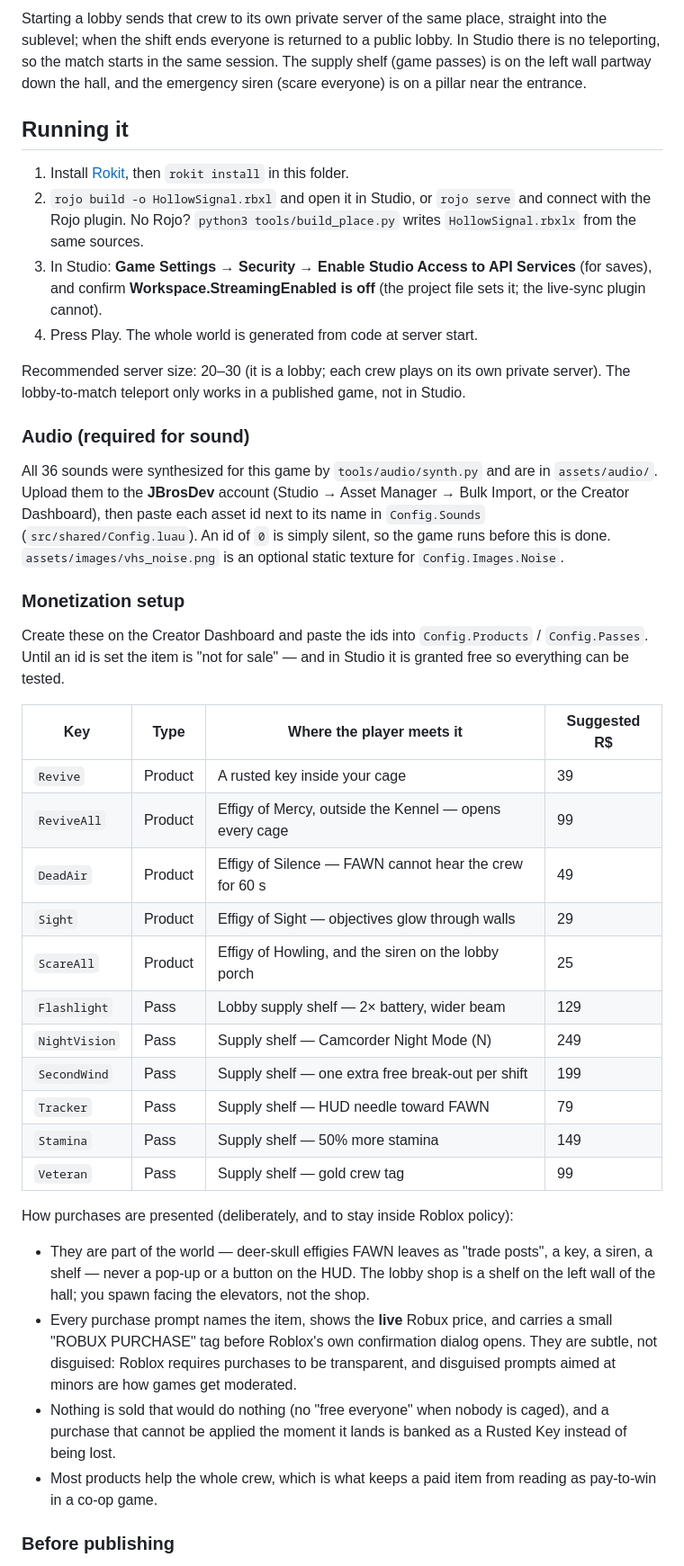
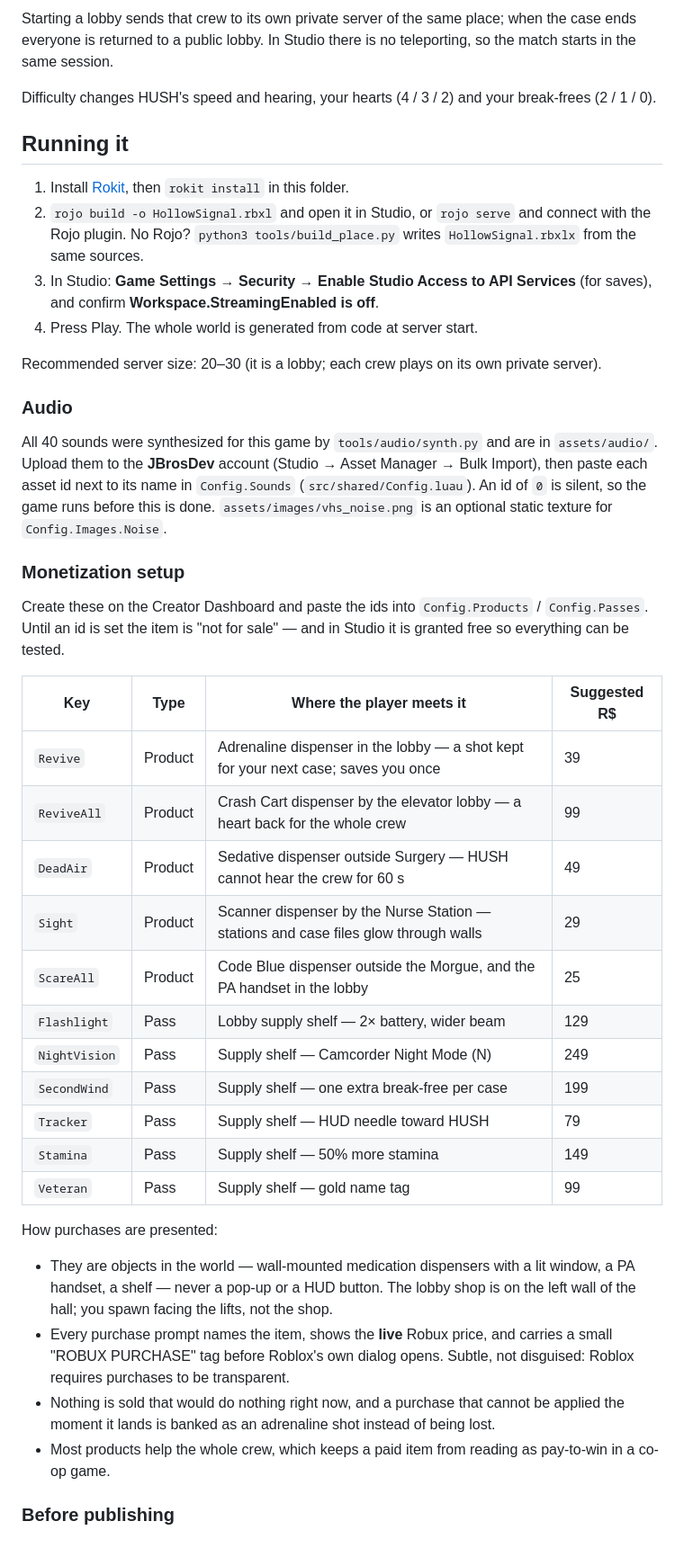
Before and after one commit to jaxson09/Roblox-Horror-Games, a Markdown page: README.md, the part around one of its changes. Shown at 90% size. Rendered like a GitHub page.

```diff
--- a/README.md
+++ b/README.md
@@ -37,19 +36,21 @@ Everyone loads into the **intake hall** — the station's surface level: a long,
 
-Starting a lobby sends that crew to its own private server of the same place, straight into the sublevel; when the shift ends everyone is returned to a public lobby. In Studio there is no teleporting, so the match starts in the same session. The supply shelf (game passes) is on the left wall partway down the hall, and the emergency siren (scare everyone) is on a pillar near the entrance.
+Starting a lobby sends that crew to its own private server of the same place; when the case ends everyone is returned to a public lobby. In Studio there is no teleporting, so the match starts in the same session.
+
+Difficulty changes HUSH's speed and hearing, your hearts (4 / 3 / 2) and your break-frees (2 / 1 / 0).
 
 ## Running it
 
 1. Install [Rokit](https://github.com/rojo-rbx/rokit), then `rokit install` in this folder.
 2. `rojo build -o HollowSignal.rbxl` and open it in Studio, or `rojo serve` and connect with the Rojo plugin.
    No Rojo? `python3 tools/build_place.py` writes `HollowSignal.rbxlx` from the same sources.
-3. In Studio: **Game Settings → Security → Enable Studio Access to API Services** (for saves), and confirm **Workspace.StreamingEnabled is off** (the project file sets it; the live-sync plugin cannot).
+3. In Studio: **Game Settings → Security → Enable Studio Access to API Services** (for saves), and confirm **Workspace.StreamingEnabled is off**.
 4. Press Play. The whole world is generated from code at server start.
 
-Recommended server size: 20–30 (it is a lobby; each crew plays on its own private server). The lobby-to-match teleport only works in a published game, not in Studio.
+Recommended server size: 20–30 (it is a lobby; each crew plays on its own private server).
 
-### Audio (required for sound)
+### Audio
 
-All 36 sounds were synthesized for this game by `tools/audio/synth.py` and are in `assets/audio/`. Upload them to the **JBrosDev** account (Studio → Asset Manager → Bulk Import, or the Creator Dashboard), then paste each asset id next to its name in `Config.Sounds` (`src/shared/Config.luau`). An id of `0` is simply silent, so the game runs before this is done. `assets/images/vhs_noise.png` is an optional static texture for `Config.Images.Noise`.
+All 40 sounds were synthesized for this game by `tools/audio/synth.py` and are in `assets/audio/`. Upload them to the **JBrosDev** account (Studio → Asset Manager → Bulk Import), then paste each asset id next to its name in `Config.Sounds` (`src/shared/Config.luau`). An id of `0` is silent, so the game runs before this is done. `assets/images/vhs_noise.png` is an optional static texture for `Config.Images.Noise`.
 
 ### Monetization setup
 
@@ -57,24 +58,24 @@ Create these on the Creator Dashboard and paste the ids into `Config.Products` /
 
 | Key | Type | Where the player meets it | Suggested R$ |
 | --- | --- | --- | --- |
-| `Revive` | Product | A rusted key inside your cage | 39 |
-| `ReviveAll` | Product | Effigy of Mercy, outside the Kennel — opens every cage | 99 |
-| `DeadAir` | Product | Effigy of Silence — FAWN cannot hear the crew for 60 s | 49 |
-| `Sight` | Product | Effigy of Sight — objectives glow through walls | 29 |
-| `ScareAll` | Product | Effigy of Howling, and the siren on the lobby porch | 25 |
+| `Revive` | Product | Adrenaline dispenser in the lobby — a shot kept for your next case; saves you once | 39 |
+| `ReviveAll` | Product | Crash Cart dispenser by the elevator lobby — a heart back for the whole crew | 99 |
+| `DeadAir` | Product | Sedative dispenser outside Surgery — HUSH cannot hear the crew for 60 s | 49 |
+| `Sight` | Product | Scanner dispenser by the Nurse Station — stations and case files glow through walls | 29 |
+| `ScareAll` | Product | Code Blue dispenser outside the Morgue, and the PA handset in the lobby | 25 |
 | `Flashlight` | Pass | Lobby supply shelf — 2× battery, wider beam | 129 |
 | `NightVision` | Pass | Supply shelf — Camcorder Night Mode (N) | 249 |
-| `SecondWind` | Pass | Supply shelf — one extra free break-out per shift | 199 |
-| `Tracker` | Pass | Supply shelf — HUD needle toward FAWN | 79 |
+| `SecondWind` | Pass | Supply shelf — one extra break-free per case | 199 |
+| `Tracker` | Pass | Supply shelf — HUD needle toward HUSH | 79 |
 | `Stamina` | Pass | Supply shelf — 50% more stamina | 149 |
-| `Veteran` | Pass | Supply shelf — gold crew tag | 99 |
+| `Veteran` | Pass | Supply shelf — gold name tag | 99 |
 
-How purchases are presented (deliberately, and to stay inside Roblox policy):
+How purchases are presented:
 
-- They are part of the world — deer-skull effigies FAWN leaves as "trade posts", a key, a siren, a shelf — never a pop-up or a button on the HUD. The lobby shop is a shelf on the left wall of the hall; you spawn facing the elevators, not the shop.
-- Every purchase prompt names the item, shows the **live** Robux price, and carries a small "ROBUX PURCHASE" tag before Roblox's own confirmation dialog opens. They are subtle, not disguised: Roblox requires purchases to be transparent, and disguised prompts aimed at minors are how games get moderated.
-- Nothing is sold that would do nothing (no "free everyone" when nobody is caged), and a purchase that cannot be applied the moment it lands is banked as a Rusted Key instead of being lost.
-- Most products help the whole crew, which is what keeps a paid item from reading as pay-to-win in a co-op game.
+- They are objects in the world — wall-mounted medication dispensers with a lit window, a PA handset, a shelf — never a pop-up or a HUD button. The lobby shop is on the left wall of the hall; you spawn facing the lifts, not the shop.
+- Every purchase prompt names the item, shows the **live** Robux price, and carries a small "ROBUX PURCHASE" tag before Roblox's own dialog opens. Subtle, not disguised: Roblox requires purchases to be transparent.
+- Nothing is sold that would do nothing right now, and a purchase that cannot be applied the moment it lands is banked as an adrenaline shot instead of being lost.
+- Most products help the whole crew, which keeps a paid item from reading as pay-to-win in a co-op game.
 
 ### Before publishing
 
```
Also changed, not shown: other parts of README.md (+36 -37 lines), docs/sublevel-map.png (deleted), docs/ward-map.png (added), 1 other file.
